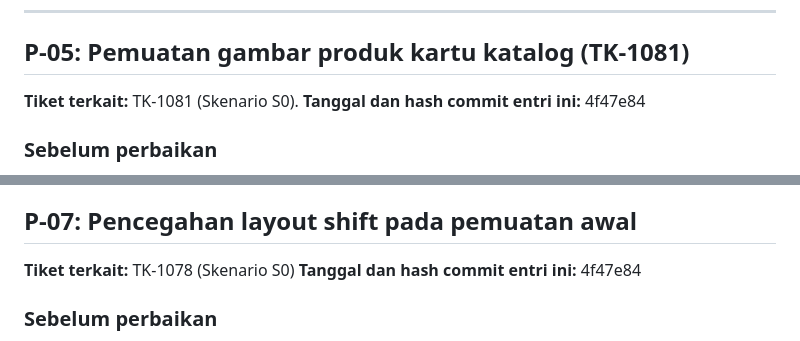
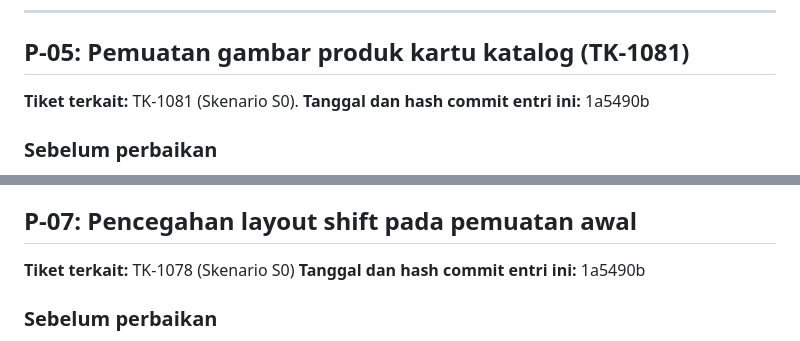
Before and after one commit to afrzchrs/tokokilat, a Markdown page: laporan/PREDIKSI.md, 2 parts joined by grey strips. Rendered like a GitHub page.

Commit message:
update kesalahan input hash commit entri sebelum perbaikan

```diff
--- a/laporan/PREDIKSI.md
+++ b/laporan/PREDIKSI.md
@@ -9,7 +9,7 @@ bagian "sebelum" setelah hasilnya diketahui; bila prediksi meleset, jelaskan di
 ## P-05: Pemuatan gambar produk kartu katalog (TK-1081)
 
 **Tiket terkait:** TK-1081 (Skenario S0).
-**Tanggal dan hash commit entri ini:** 4f47e84
+**Tanggal dan hash commit entri ini:** 1a5490b
 
 ### Sebelum perbaikan
 
@@ -44,7 +44,7 @@ bagian "sebelum" setelah hasilnya diketahui; bila prediksi meleset, jelaskan di
 ## P-07: Pencegahan layout shift pada pemuatan awal
 
 **Tiket terkait:** TK-1078 (Skenario S0)
-**Tanggal dan hash commit entri ini:** 4f47e84
+**Tanggal dan hash commit entri ini:** 1a5490b
 
 ### Sebelum perbaikan
 
```
